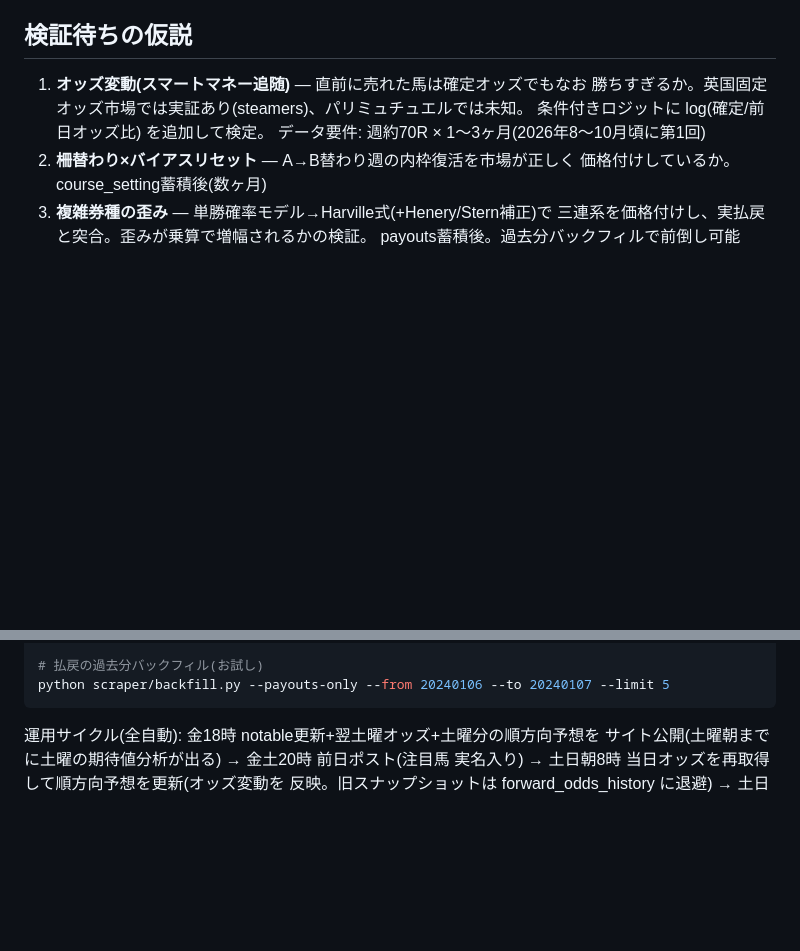
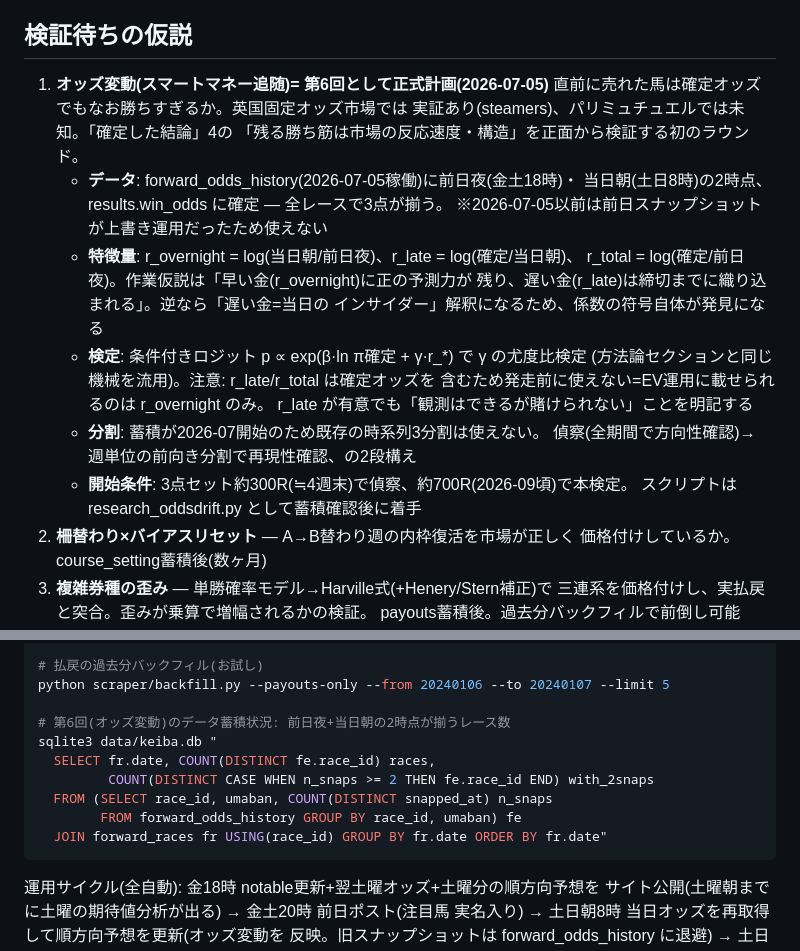
Before and after one commit to igramjp/mamahuhu, a Markdown page: RESEARCH.md, 2 parts joined by grey strips. Rendered like a GitHub page; blank space fills up the shorter version.

Commit message:
Formalize odds-drift (smart money) study as research round 6
検証待ち仮説1を第6回の正式計画に格上げ。3時点データ(前日夜・当日朝・
確定)前提の特徴量定義(r_overnight/r_late/r_total)、係数の符号の解釈、
運用可否の注意(発走前に使えるのはr_overnightのみ)、前向き分割の方針、
開始条件(300Rで偵察・700Rで本検定、2026-09頃)を明記。
蓄積状況の確認SQLを実行方法に追加。

Co-Authored-By: Claude Fable 5 <noreply@anthropic.com>

````diff
--- a/RESEARCH.md
+++ b/RESEARCH.md
@@ -55,10 +55,25 @@ JRA単勝市場に対して期待値1.1以上のベットが可能かを検証
 
 ## 検証待ちの仮説
 
-1. **オッズ変動(スマートマネー追随)** — 直前に売れた馬は確定オッズでもなお
-   勝ちすぎるか。英国固定オッズ市場では実証あり(steamers)、パリミュチュエルでは未知。
-   条件付きロジットに log(確定/前日オッズ比) を追加して検定。
-   データ要件: 週約70R × 1〜3ヶ月(2026年8〜10月頃に第1回)
+1. **オッズ変動(スマートマネー追随)= 第6回として正式計画(2026-07-05)**
+   直前に売れた馬は確定オッズでもなお勝ちすぎるか。英国固定オッズ市場では
+   実証あり(steamers)、パリミュチュエルでは未知。「確定した結論」4の
+   「残る勝ち筋は市場の反応速度・構造」を正面から検証する初のラウンド。
+   - **データ**: forward_odds_history(2026-07-05稼働)に前日夜(金土18時)・
+     当日朝(土日8時)の2時点、results.win_odds に確定 — 全レースで3点が揃う。
+     ※2026-07-05以前は前日スナップショットが上書き運用だったため使えない
+   - **特徴量**: r_overnight = log(当日朝/前日夜)、r_late = log(確定/当日朝)、
+     r_total = log(確定/前日夜)。作業仮説は「早い金(r_overnight)に正の予測力が
+     残り、遅い金(r_late)は締切までに織り込まれる」。逆なら「遅い金=当日の
+     インサイダー」解釈になるため、係数の符号自体が発見になる
+   - **検定**: 条件付きロジット p ∝ exp(β·ln π確定 + γ·r_*) で γ の尤度比検定
+     (方法論セクションと同じ機械を流用)。注意: r_late/r_total は確定オッズを
+     含むため発走前に使えない=EV運用に載せられるのは r_overnight のみ。
+     r_late が有意でも「観測はできるが賭けられない」ことを明記する
+   - **分割**: 蓄積が2026-07開始のため既存の時系列3分割は使えない。
+     偵察(全期間で方向性確認)→ 週単位の前向き分割で再現性確認、の2段構え
+   - **開始条件**: 3点セット約300R(≒4週末)で偵察、約700R(2026-09頃)で本検定。
+     スクリプトは research_oddsdrift.py として蓄積確認後に着手
 2. **柵替わり×バイアスリセット** — A→B替わり週の内枠復活を市場が正しく
    価格付けしているか。course_setting蓄積後(数ヶ月)
 3. **複雑券種の歪み** — 単勝確率モデル→Harville式(+Henery/Stern補正)で
@@ -83,6 +98,14 @@ python scraper/rebuild_site.py --forward 20260711   # 発走前予想をsite.db
 
 # 払戻の過去分バックフィル(お試し)
 python scraper/backfill.py --payouts-only --from 20240106 --to 20240107 --limit 5
+
+# 第6回(オッズ変動)のデータ蓄積状況: 前日夜+当日朝の2時点が揃うレース数
+sqlite3 data/keiba.db "
+  SELECT fr.date, COUNT(DISTINCT fe.race_id) races,
+         COUNT(DISTINCT CASE WHEN n_snaps >= 2 THEN fe.race_id END) with_2snaps
+  FROM (SELECT race_id, umaban, COUNT(DISTINCT snapped_at) n_snaps
+        FROM forward_odds_history GROUP BY race_id, umaban) fe
+  JOIN forward_races fr USING(race_id) GROUP BY fr.date ORDER BY fr.date"
 ```
 
 運用サイクル(全自動): 金18時 notable更新+翌土曜オッズ+土曜分の順方向予想を
````
